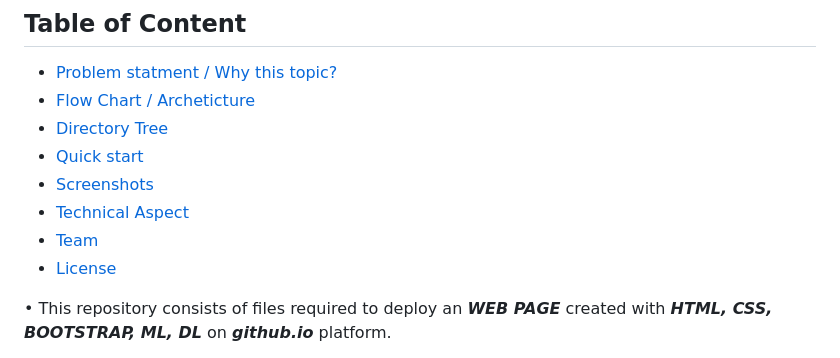
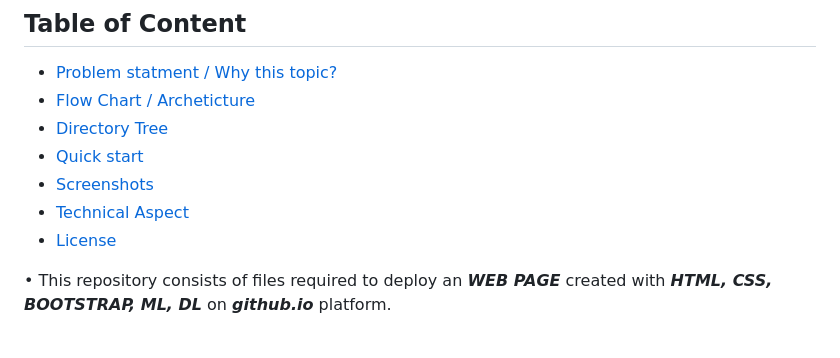
Before and after one commit to nandha2804/Medical-Diagnosis-System, a Markdown page: README.md, the part around the change. GitHub-like rendering.

```diff
--- a/README.md
+++ b/README.md
@@ -15,7 +15,6 @@ __Capstone-2: LPU | CAP347 CARGC0019__
   * [Quick start](#Quick-start)
   * [Screenshots](#screenshots)
   * [Technical Aspect](#technical-aspect)
-  * [Team](#team)
   * [License](#license)
 
 
```
